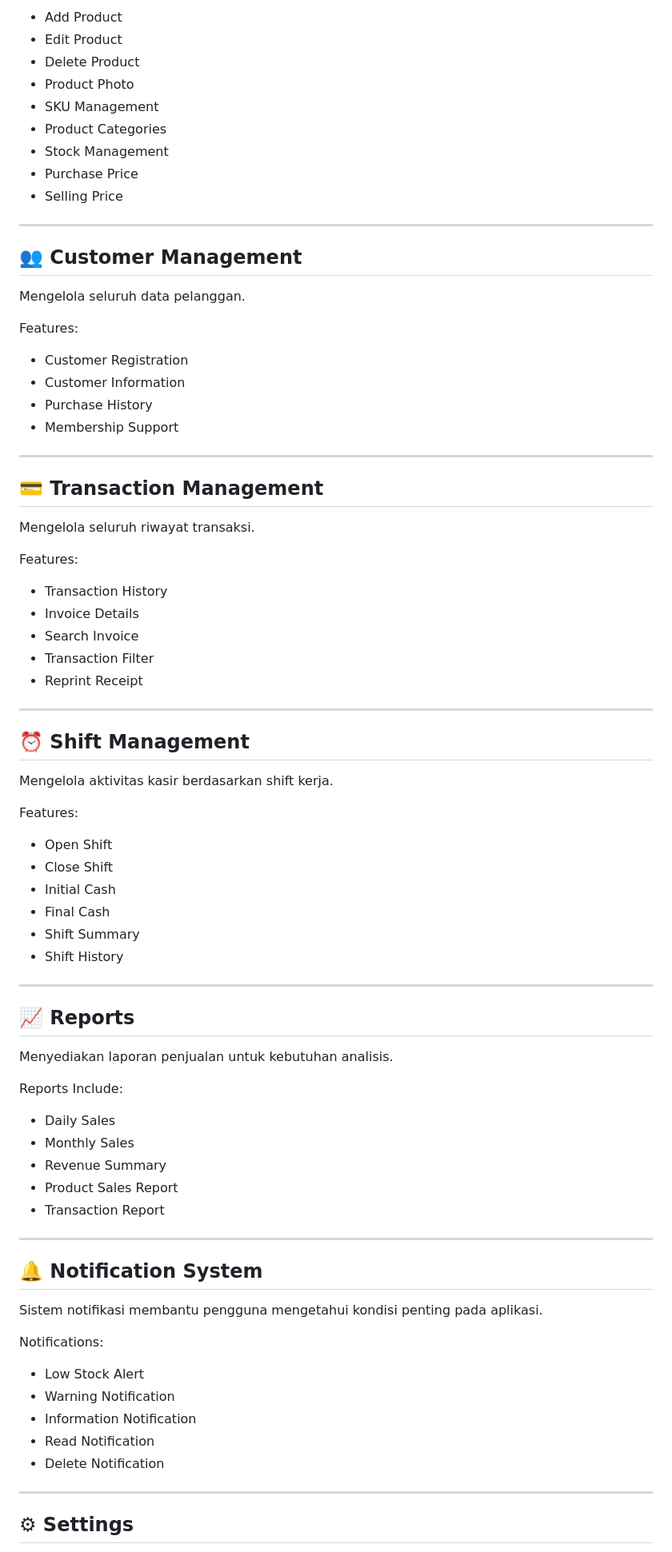
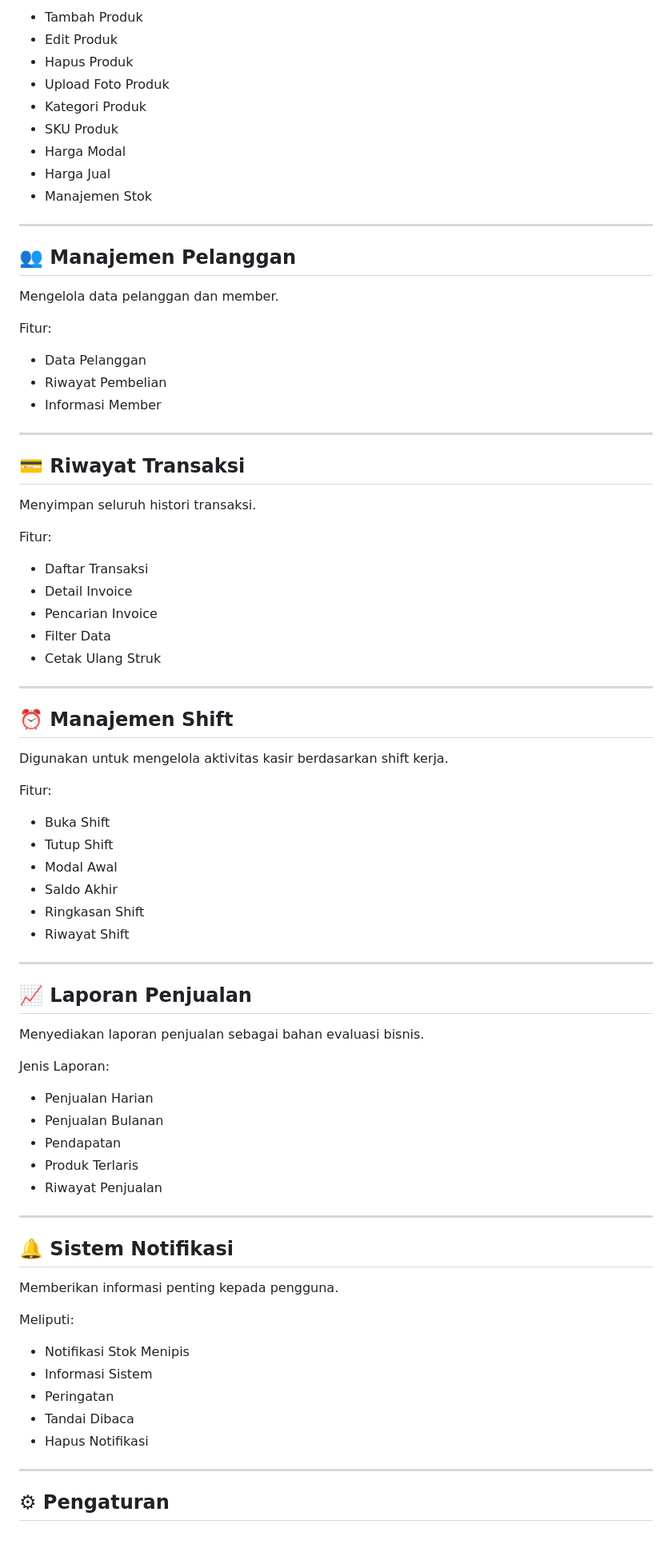
Before and after one commit to juniorbenerd18-byte/AplikasiPOS, a Markdown page: README.md, the part around one of its changes. Shown at 80% size. GitHub-like rendering.

```diff
--- a/README.md
+++ b/README.md
@@ -73,85 +73,84 @@ Features:
 
-* Add Product
-* Edit Product
-* Delete Product
-* Product Photo
-* SKU Management
-* Product Categories
-* Stock Management
-* Purchase Price
-* Selling Price
+* Tambah Produk
+* Edit Produk
+* Hapus Produk
+* Upload Foto Produk
+* Kategori Produk
+* SKU Produk
+* Harga Modal
+* Harga Jual
+* Manajemen Stok
 
 ---
 
-## 👥 Customer Management
+## 👥 Manajemen Pelanggan
 
-Mengelola seluruh data pelanggan.
+Mengelola data pelanggan dan member.
 
-Features:
+Fitur:
 
-* Customer Registration
-* Customer Information
-* Purchase History
-* Membership Support
+* Data Pelanggan
+* Riwayat Pembelian
+* Informasi Member
 
 ---
 
-## 💳 Transaction Management
+## 💳 Riwayat Transaksi
 
-Mengelola seluruh riwayat transaksi.
+Menyimpan seluruh histori transaksi.
 
-Features:
+Fitur:
 
-* Transaction History
-* Invoice Details
-* Search Invoice
-* Transaction Filter
-* Reprint Receipt
+* Daftar Transaksi
+* Detail Invoice
+* Pencarian Invoice
+* Filter Data
+* Cetak Ulang Struk
 
 ---
 
-## ⏰ Shift Management
+## ⏰ Manajemen Shift
 
-Mengelola aktivitas kasir berdasarkan shift kerja.
+Digunakan untuk mengelola aktivitas kasir berdasarkan shift kerja.
 
-Features:
+Fitur:
 
-* Open Shift
-* Close Shift
-* Initial Cash
-* Final Cash
-* Shift Summary
-* Shift History
+* Buka Shift
+* Tutup Shift
+* Modal Awal
+* Saldo Akhir
+* Ringkasan Shift
+* Riwayat Shift
 
 ---
 
-## 📈 Reports
+## 📈 Laporan Penjualan
 
-Menyediakan laporan penjualan untuk kebutuhan analisis.
+Menyediakan laporan penjualan sebagai bahan evaluasi bisnis.
 
-Reports Include:
+Jenis Laporan:
 
-* Daily Sales
-* Monthly Sales
-* Revenue Summary
-* Product Sales Report
-* Transaction Report
+* Penjualan Harian
+* Penjualan Bulanan
+* Pendapatan
+* Produk Terlaris
+* Riwayat Penjualan
 
 ---
 
-## 🔔 Notification System
+## 🔔 Sistem Notifikasi
 
-Sistem notifikasi membantu pengguna mengetahui kondisi penting pada aplikasi.
+Memberikan informasi penting kepada pengguna.
 
-Notifications:
+Meliputi:
 
-* Low Stock Alert
-* Warning Notification
-* Information Notification
-* Read Notification
-* Delete Notification
+* Notifikasi Stok Menipis
+* Informasi Sistem
+* Peringatan
+* Tandai Dibaca
+* Hapus Notifikasi
 
 ---
 
-## ⚙ Settings
+## ⚙ Pengaturan
 
```
Also changed, not shown: other parts of README.md (+135 -133 lines).
